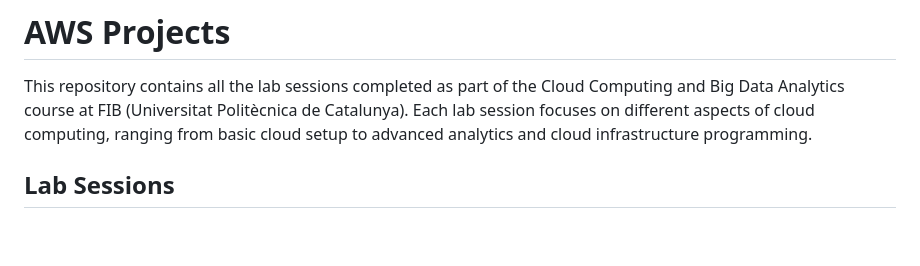
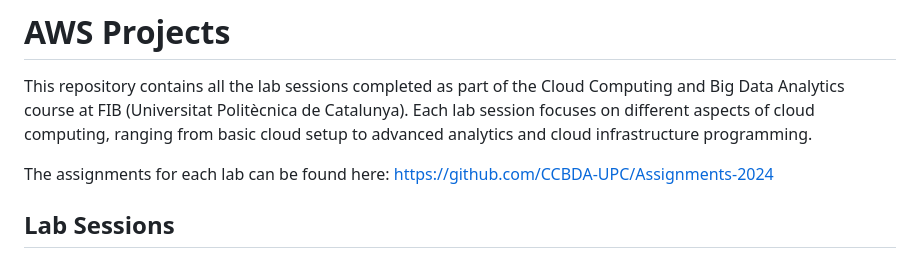
Before and after one commit to creix/AWS-Projects, a Markdown page: README.md, the part around the change. GitHub-like rendering; blank space fills up the shorter version.

```diff
--- a/README.md
+++ b/README.md
@@ -1,6 +1,8 @@
 # AWS Projects
 
 This repository contains all the lab sessions completed as part of the Cloud Computing and Big Data Analytics course at FIB (Universitat Politècnica de Catalunya). Each lab session focuses on different aspects of cloud computing, ranging from basic cloud setup to advanced analytics and cloud infrastructure programming.
+
+The assignments for each lab can be found here: https://github.com/CCBDA-UPC/Assignments-2024
 
 ## Lab Sessions
 
```
